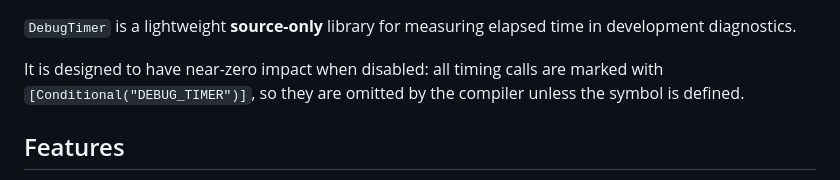
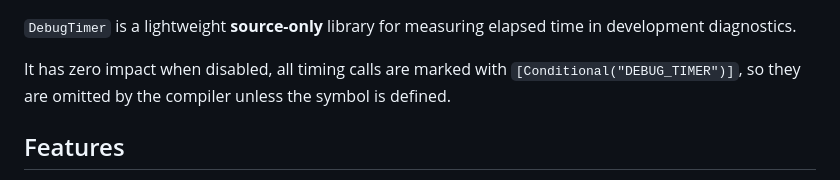
Before and after one commit to fiseni/DebugTimer, a Markdown page: readme-nuget.md, the part around the change. GitHub-like rendering.

```diff
--- a/readme-nuget.md
+++ b/readme-nuget.md
@@ -1,6 +1,6 @@
 `DebugTimer` is a lightweight **source-only** library for measuring elapsed time in development diagnostics.
 
-It is designed to have near-zero impact when disabled: all timing calls are marked with `[Conditional("DEBUG_TIMER")]`, so they are omitted by the compiler unless the symbol is defined.
+It has zero impact when disabled, all timing calls are marked with `[Conditional("DEBUG_TIMER")]`, so they are omitted by the compiler unless the symbol is defined.
 
 ## Features
 
```
Also changed, not shown: README.md (+1 -1 lines).
